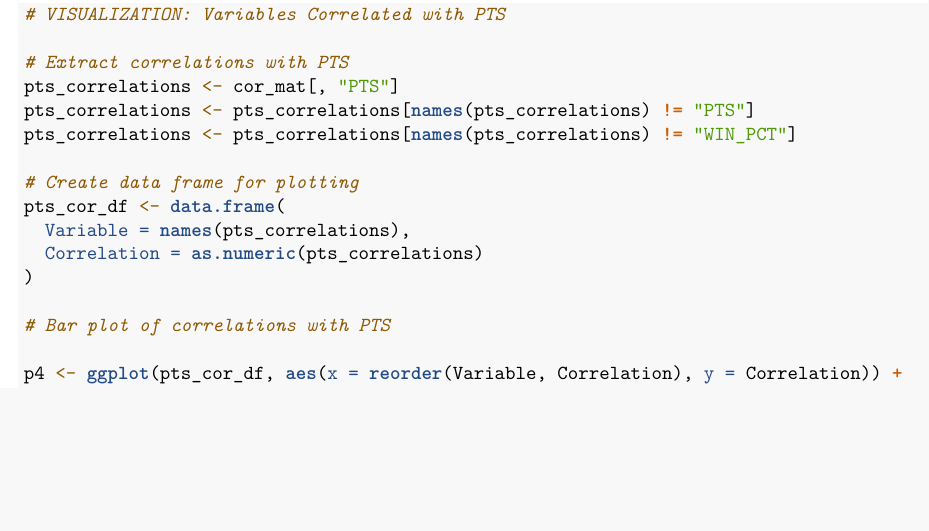
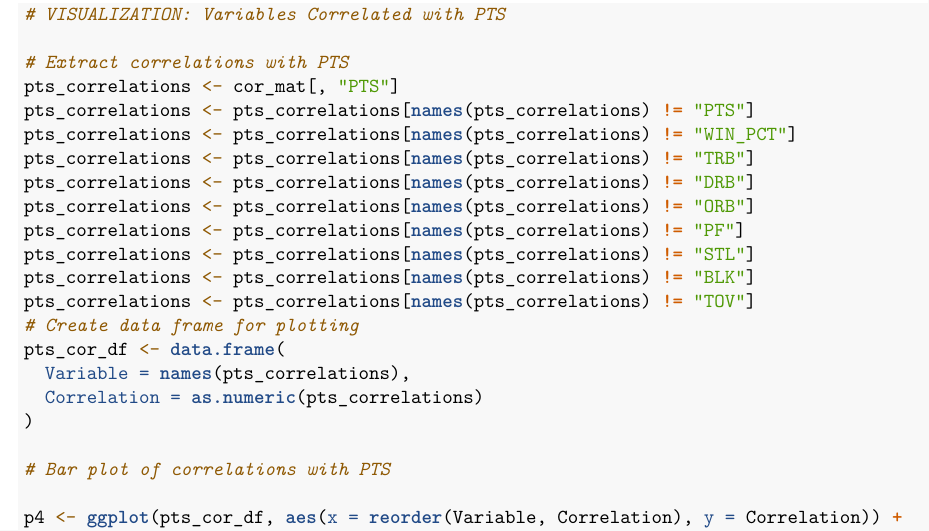
Before and after one commit to caseygay13/STAT333_CG_Project, an R Markdown document (Deliverable_2.Rmd): part of page 20 of 20, cut so that both start at the same text, the shorter picture padded with empty space. Rendered offline with R 4.5, knitr and Pandoc, then LaTeX, with nearby package versions; some code elsewhere in the file could not run offline.

Commit message:
visualization updates

```diff
--- a/Deliverable_2.Rmd
+++ b/Deliverable_2.Rmd
@@ -381,7 +381,13 @@ print("All collinearity visualizations complete!")
 pts_correlations <- cor_mat[, "PTS"]
 pts_correlations <- pts_correlations[names(pts_correlations) != "PTS"]
 pts_correlations <- pts_correlations[names(pts_correlations) != "WIN_PCT"]
-
+pts_correlations <- pts_correlations[names(pts_correlations) != "TRB"]
+pts_correlations <- pts_correlations[names(pts_correlations) != "DRB"]
+pts_correlations <- pts_correlations[names(pts_correlations) != "ORB"]
+pts_correlations <- pts_correlations[names(pts_correlations) != "PF"]
+pts_correlations <- pts_correlations[names(pts_correlations) != "STL"]
+pts_correlations <- pts_correlations[names(pts_correlations) != "BLK"]
+pts_correlations <- pts_correlations[names(pts_correlations) != "TOV"]
 # Create data frame for plotting
 pts_cor_df <- data.frame(
   Variable = names(pts_correlations),
```
Also changed, not shown: Deliverable_2.Rmd (2 more changed lines).
